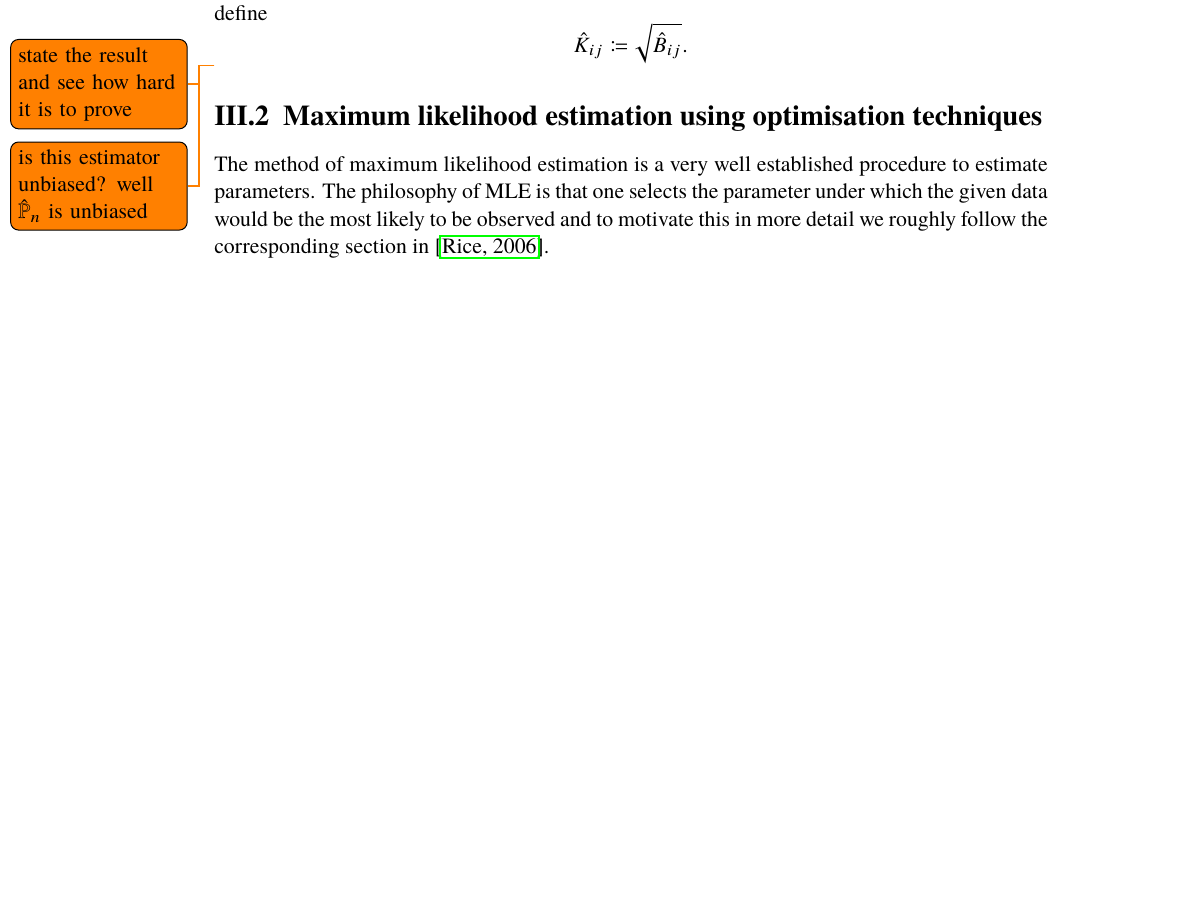
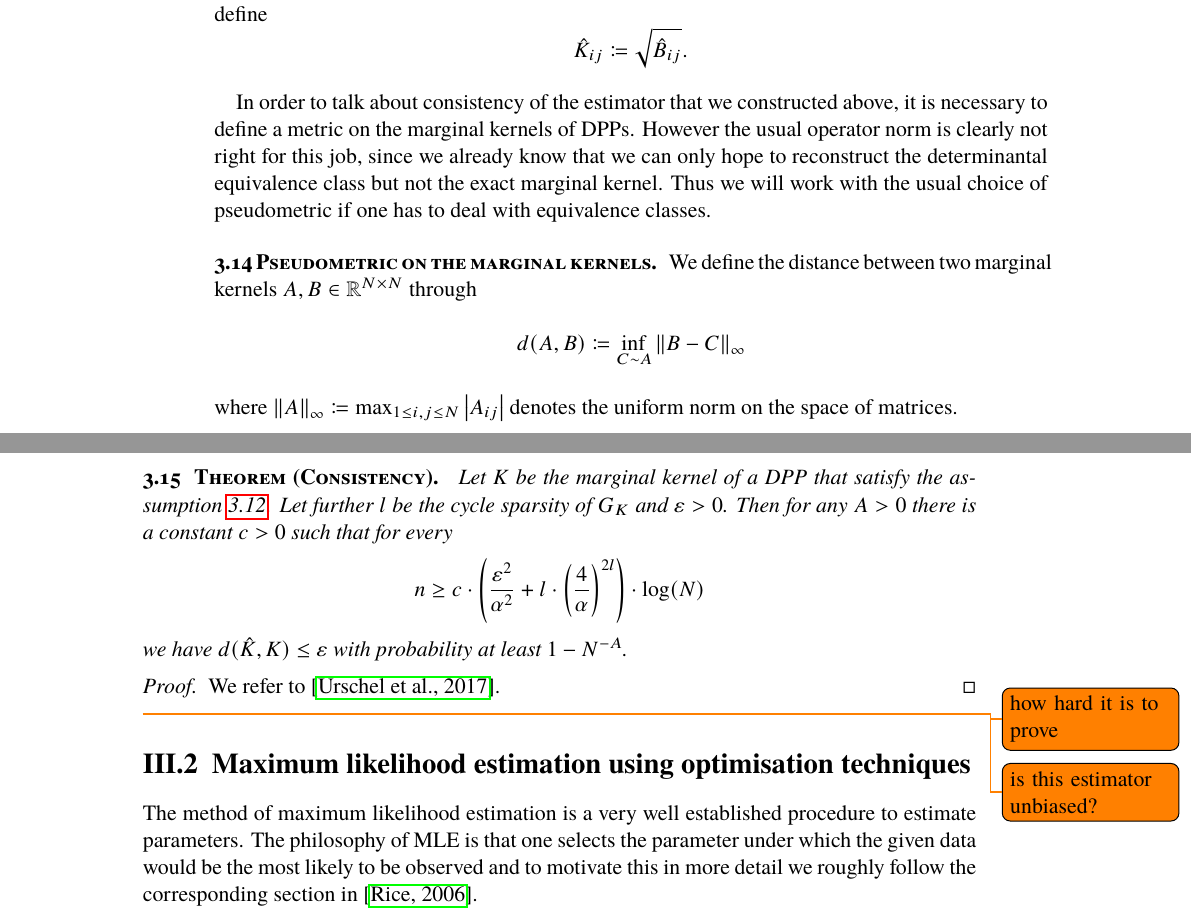
Before and after one commit to muellerjohannes/thesis-write-up, a LaTeX thesis (MSc-thesis.tex, which reads learning.tex): part of page 24 of 42 before the commit and two parts of pages 24 and 25 of 43 after it, the two joined at a grey line, cut so that both start at the same text, the shorter picture padded with empty space. Compiled offline with pdfLaTeX; the source files are stored in an older character set and shown here as Unicode; a missing font is replaced by an installed copy or a similar font.

Commit message:
Presenting consistency result for the cycle estimator.

```diff
--- a/learning.tex
+++ b/learning.tex
@@ -256,8 +267,25 @@ Next we will introduce an estimate \(\hat G\) for the adjacency graph and will t
 %\[\hat K_{ij}\coloneqq \begin{cases}  \hat w_{ij}\cdot \sqrt{(\hat B_{ij})} \quad & \text{if } \left\{ i, j\right\}\in \hat E \\ 0 & \text{if } \left\{ i, j\right\}\notin \hat E \end{cases}. \]
  %and otherwise
 % \[\hat K_{ij}\coloneqq \sqrt{(\hat B_{ij})}.\]
-\todo{state the result and see how hard it is to prove}
-\todo{is this estimator unbiased? well \(\hat{\mathbb P}_n\) is unbiased}
+
+In order to talk about consistency of the estimator that we constructed above, it is necessary to define a metric on the marginal kernels of DPPs. However the usual operator norm is clearly not right for this job, since we already know that we can only hope to reconstruct the determinantal equivalence class but not the exact marginal kernel. Thus we will work with the usual choice of pseudometric if one has to deal with equivalence classes.
+
+\begin{emp}[Pseudometric on the marginal kernels]
+We define the distance between two marginal kernels \(A, B\in\mathbb R^{N\times N}\) through
+\[d(A, B)\coloneqq \inf_{C\sim A}\left\lVert B - C \right\rVert_\infty \]
+where \(\left\lVert A \right\rVert_\infty\coloneqq \max_{1\le i, j\le N} \left\lvert A_{ij} \right\rvert\) denotes the uniform norm on the space of matrices.
+\end{emp}
+
+\begin{theo}[Consistency]
+Let \(K\) be the marginal kernel of a DPP that satisfy the assumption \ref{ass}. Let further \(l\) be the cycle sparsity of \(G_K\) and \(\varepsilon>0\). Then for any \(A>0\) there is a constant \(c>0\) such that for every
+\[n\ge c\cdot\left( \frac{\varepsilon^2}{\alpha^2} + l\cdot\left( \frac{4}{\alpha}\right)^{2l}\right) \cdot \log(N)\]
+we have \(d(\hat K, K)\le\varepsilon\) with probability at least \(1 - N^{-A}\).
+\end{theo}
+\begin{proof}
+We refer to \cite{urschel2017learning}.
+\end{proof}
+\todo{how hard it is to prove}
+\todo{is this estimator unbiased?}
 
 \section{Maximum likelihood estimation using optimisation techniques}
 
```
Also changed, not shown: MSc-thesis.pdf, learning.tex (23 more changed lines).
